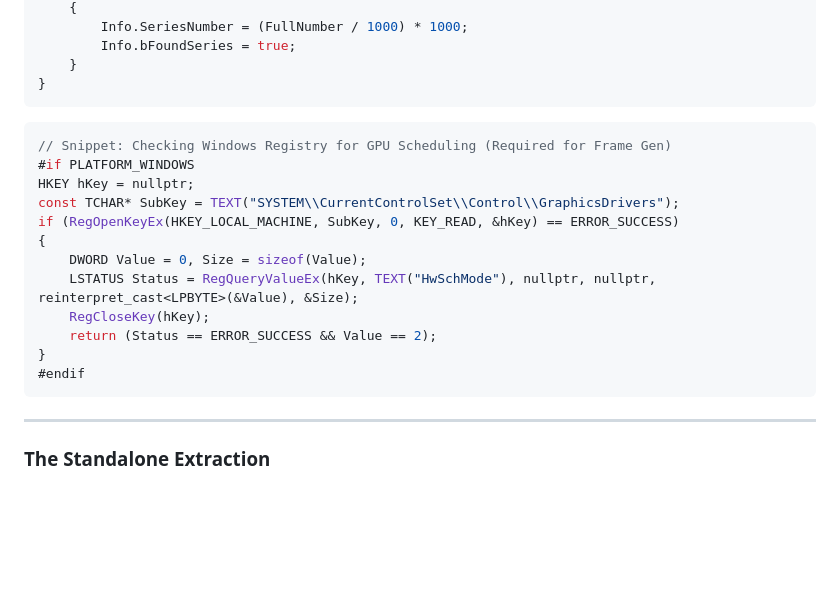
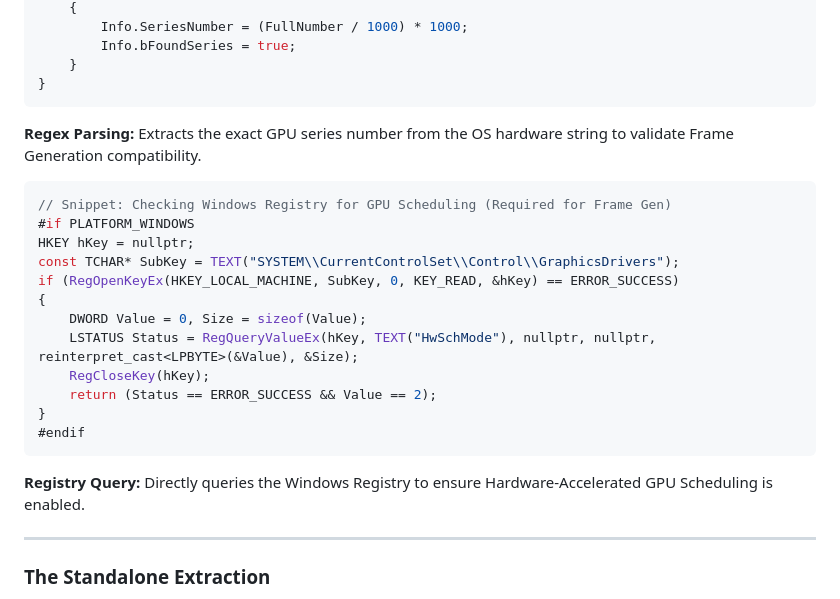
Before and after one commit to Zum0DePapaya/portfolio-cms, a Markdown page: src/projects/upscaling-menu.md, the part around the change. Rendered like a GitHub page; blank space fills up the shorter version.

Commit message:
docs: add explanatory text below all remaining code snippets

````diff
--- a/src/projects/upscaling-menu.md
+++ b/src/projects/upscaling-menu.md
@@ -52,6 +52,7 @@ if (Matcher.FindNext())
     }
 }
 ```
+<p class="video-text" style="font-size: 0.85rem; margin-top: 0.5rem;"><strong>Regex Parsing:</strong> Extracts the exact GPU series number from the OS hardware string to validate Frame Generation compatibility.</p>
 
 ```cpp
 // Snippet: Checking Windows Registry for GPU Scheduling (Required for Frame Gen)
@@ -67,6 +68,7 @@ if (RegOpenKeyEx(HKEY_LOCAL_MACHINE, SubKey, 0, KEY_READ, &hKey) == ERROR_SUCCES
 }
 #endif
 ```
+<p class="video-text" style="font-size: 0.85rem; margin-top: 0.5rem;"><strong>Registry Query:</strong> Directly queries the Windows Registry to ensure Hardware-Accelerated GPU Scheduling is enabled.</p>
 
 ---
 
````
Also changed, not shown: src/projects/blackshard-tweaks.md (+1 -0 lines), src/projects/drawball.md (+2 -0 lines).
